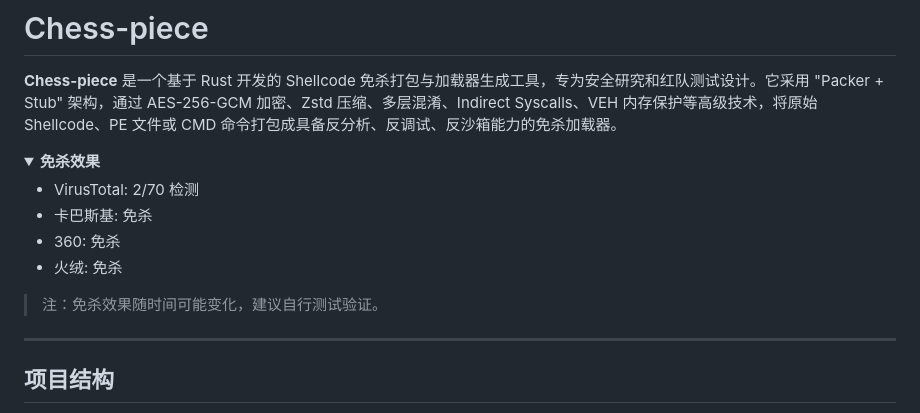
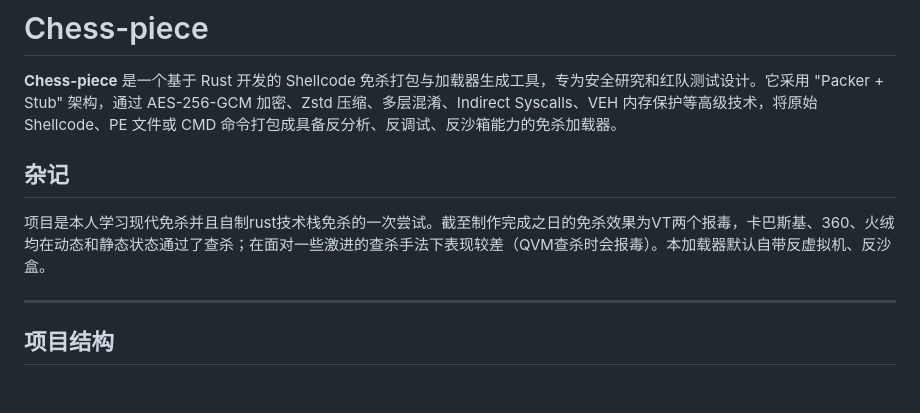
Before and after one commit to BlkSword/Chess-piece, a Markdown page: README.md, the part around the change. Drawn GitHub-style; folded sections open; blank space fills up the shorter version.

```diff
--- a/README.md
+++ b/README.md
@@ -2,17 +2,8 @@
 
 **Chess-piece** 是一个基于 Rust 开发的 Shellcode 免杀打包与加载器生成工具，专为安全研究和红队测试设计。它采用 "Packer + Stub" 架构，通过 AES-256-GCM 加密、Zstd 压缩、多层混淆、Indirect Syscalls、VEH 内存保护等高级技术，将原始 Shellcode、PE 文件或 CMD 命令打包成具备反分析、反调试、反沙箱能力的免杀加载器。
 
-<details>
-<summary><b>免杀效果</b></summary>
-
-- VirusTotal: 2/70 检测
-- 卡巴斯基: 免杀
-- 360: 免杀
-- 火绒: 免杀
-
-> 注：免杀效果随时间可能变化，建议自行测试验证。
-
-</details>
+## 杂记
+项目是本人学习现代免杀并且自制rust技术栈免杀的一次尝试。截至制作完成之日的免杀效果为VT两个报毒，卡巴斯基、360、火绒均在动态和静态状态通过了查杀；在面对一些激进的查杀手法下表现较差（QVM查杀时会报毒）。本加载器默认自带反虚拟机、反沙盒。
 
 ---
 
```
